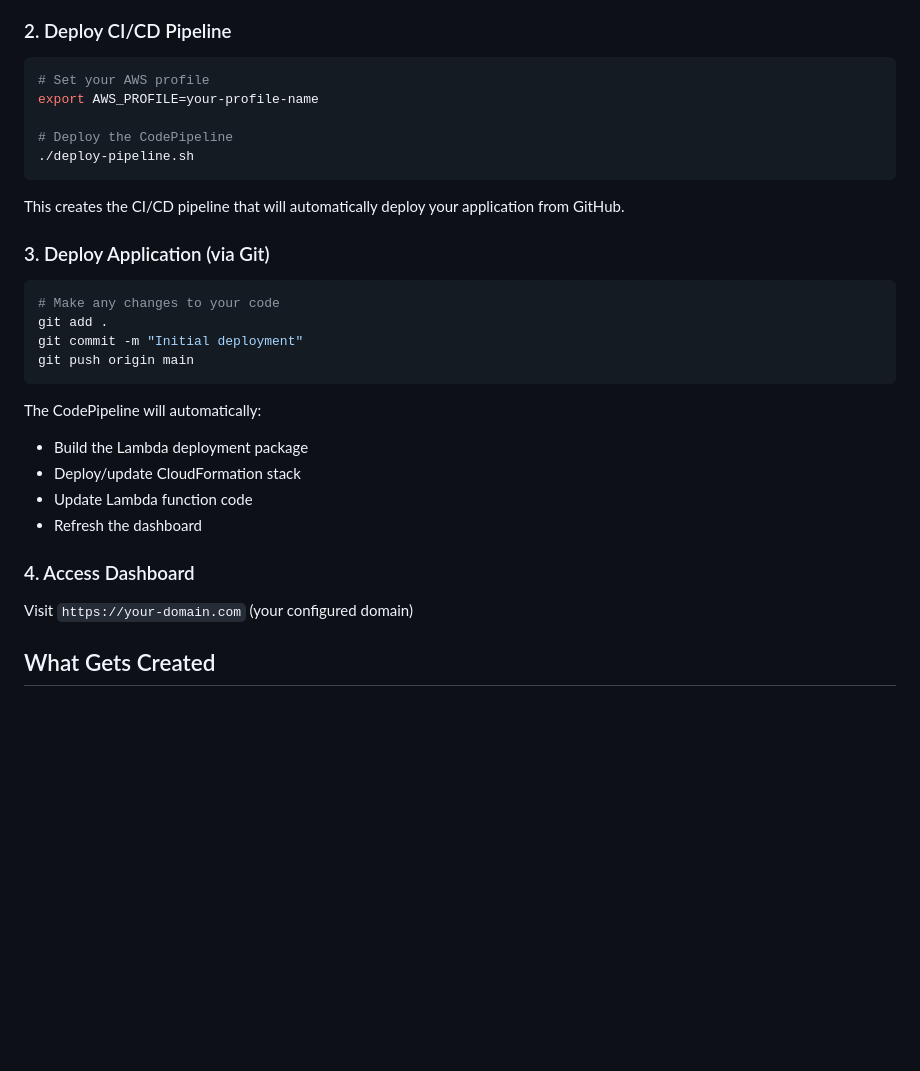
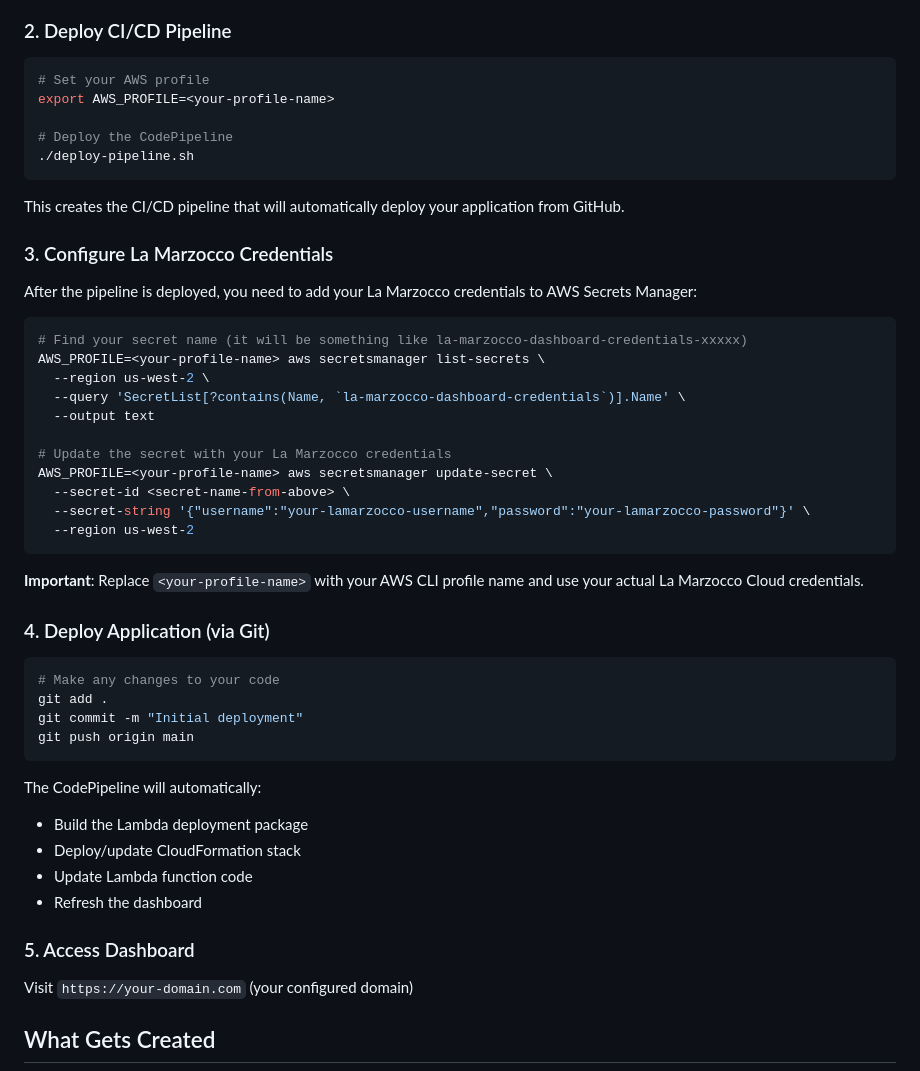
Before and after one commit to leozhad/la-marzocco-dashboard, a Markdown page: README.md, the part around the change printed below. GitHub-like rendering; blank space fills up the shorter version.

````diff
--- a/README.md
+++ b/README.md
@@ -80,7 +80,7 @@ DOMAIN_NAME=espresso.leozh.net
 
 ```bash
 # Set your AWS profile
-export AWS_PROFILE=your-profile-name
+export AWS_PROFILE=<your-profile-name>
 
 # Deploy the CodePipeline
 ./deploy-pipeline.sh
@@ -88,7 +88,27 @@ export AWS_PROFILE=your-profile-name
 
 This creates the CI/CD pipeline that will automatically deploy your application from GitHub.
 
-### 3. Deploy Application (via Git)
+### 3. Configure La Marzocco Credentials
+
+After the pipeline is deployed, you need to add your La Marzocco credentials to AWS Secrets Manager:
+
+```bash
+# Find your secret name (it will be something like la-marzocco-dashboard-credentials-xxxxx)
+AWS_PROFILE=<your-profile-name> aws secretsmanager list-secrets \
+  --region us-west-2 \
+  --query 'SecretList[?contains(Name, `la-marzocco-dashboard-credentials`)].Name' \
+  --output text
+
+# Update the secret with your La Marzocco credentials
+AWS_PROFILE=<your-profile-name> aws secretsmanager update-secret \
+  --secret-id <secret-name-from-above> \
+  --secret-string '{"username":"your-lamarzocco-username","password":"your-lamarzocco-password"}' \
+  --region us-west-2
+```
+
+**Important**: Replace `<your-profile-name>` with your AWS CLI profile name and use your actual La Marzocco Cloud credentials.
+
+### 4. Deploy Application (via Git)
 
 ```bash
 # Make any changes to your code
@@ -103,7 +123,7 @@ The CodePipeline will automatically:
 - Update Lambda function code
 - Refresh the dashboard
 
-### 4. Access Dashboard
+### 5. Access Dashboard
 
 Visit `https://your-domain.com` (your configured domain)
 
````
Also changed, not shown: other parts of README.md (+22 -22 lines), generated-diagrams/cicd-pipeline-architecture.png.
